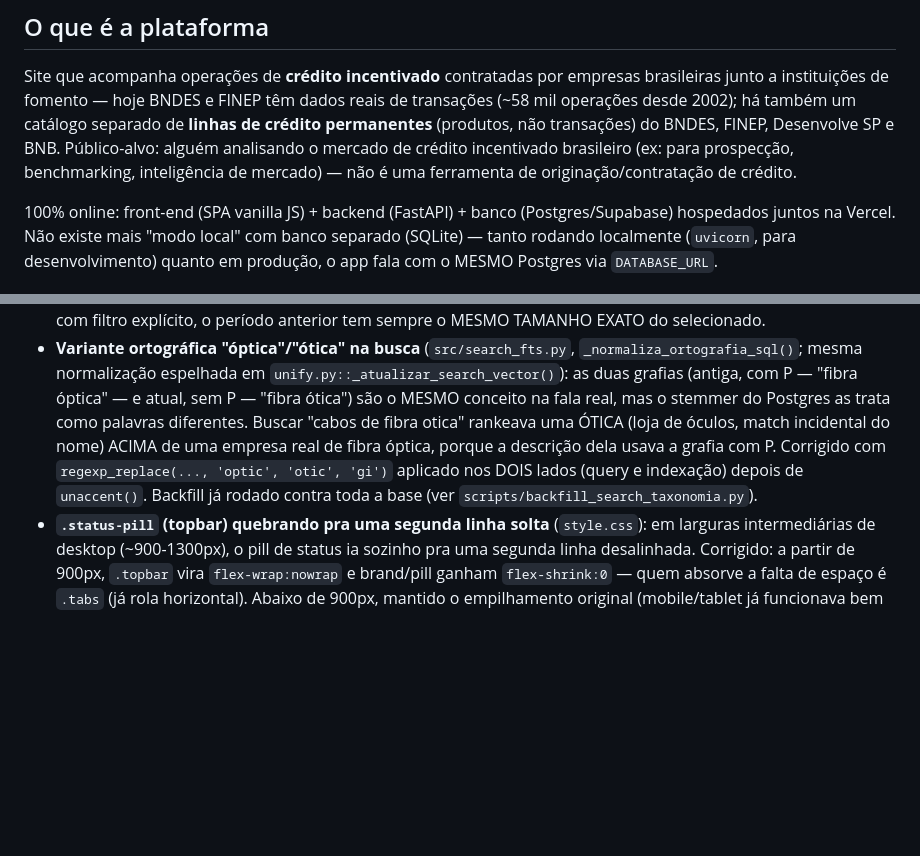
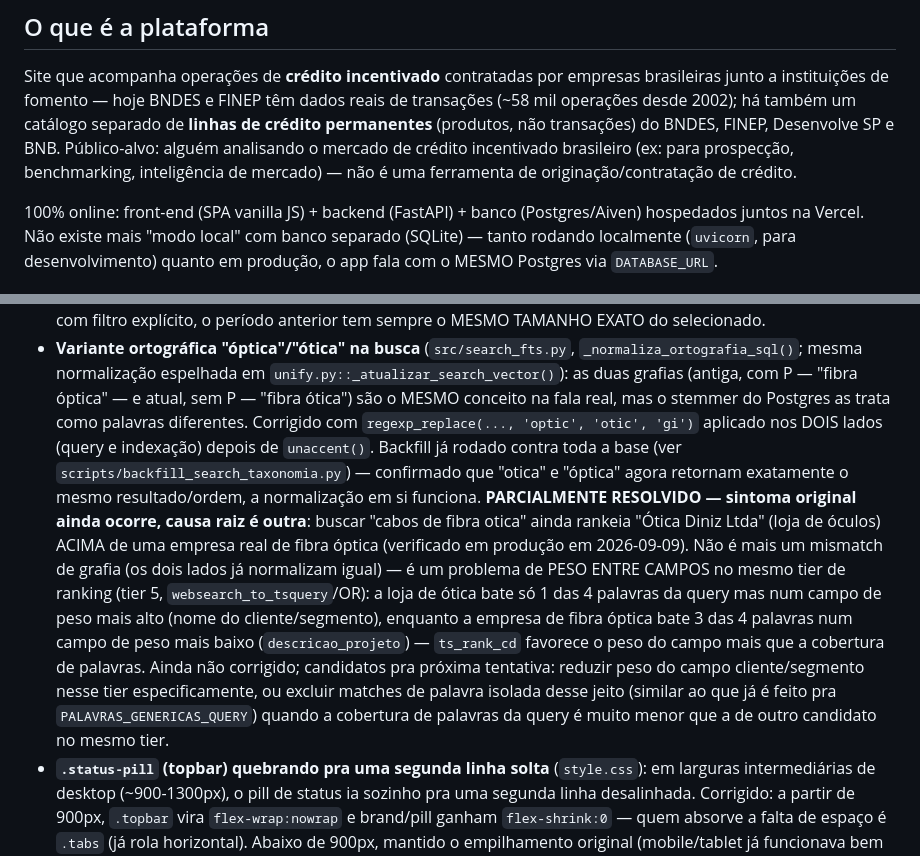
Before and after one commit to viniciuslb2004/projeto-radar-incentivadas-v2, a Markdown page: CLAUDE.md, 2 parts joined by grey strips. Rendered like a GitHub page; blank space fills up the shorter version.

```diff
--- a/CLAUDE.md
+++ b/CLAUDE.md
@@ -17,7 +17,7 @@ operações desde 2002); há também um catálogo separado de **linhas de crédi
 analisando o mercado de crédito incentivado brasileiro (ex: para prospecção, benchmarking,
 inteligência de mercado) — não é uma ferramenta de originação/contratação de crédito.
 
-100% online: front-end (SPA vanilla JS) + backend (FastAPI) + banco (Postgres/Supabase)
+100% online: front-end (SPA vanilla JS) + backend (FastAPI) + banco (Postgres/Aiven)
 hospedados juntos na Vercel. Não existe mais "modo local" com banco separado (SQLite) — tanto
 rodando localmente (`uvicorn`, para desenvolvimento) quanto em produção, o app fala com o MESMO
 Postgres via `DATABASE_URL`.
@@ -261,12 +268,24 @@ segunda, não é bug), e 2) `SELECT * FROM refresh_log ORDER BY id DESC` pra ver
   `_normaliza_ortografia_sql()`; mesma normalização espelhada em
   `unify.py::_atualizar_search_vector()`): as duas grafias (antiga, com P — "fibra
   óptica" — e atual, sem P — "fibra ótica") são o MESMO conceito na fala real, mas o
-  stemmer do Postgres as trata como palavras diferentes. Buscar "cabos de fibra otica"
-  rankeava uma ÓTICA (loja de óculos, match incidental do nome) ACIMA de uma empresa
-  real de fibra óptica, porque a descrição dela usava a grafia com P. Corrigido com
+  stemmer do Postgres as trata como palavras diferentes. Corrigido com
   `regexp_replace(..., 'optic', 'otic', 'gi')` aplicado nos DOIS lados (query e
   indexação) depois de `unaccent()`. Backfill já rodado contra toda a base (ver
-  `scripts/backfill_search_taxonomia.py`).
+  `scripts/backfill_search_taxonomia.py`) — confirmado que "otica" e "óptica" agora
+  retornam exatamente o mesmo resultado/ordem, a normalização em si funciona.
+  **PARCIALMENTE RESOLVIDO — sintoma original ainda ocorre, causa raiz é outra**:
+  buscar "cabos de fibra otica" ainda rankeia "Ótica Diniz Ltda" (loja de óculos)
+  ACIMA de uma empresa real de fibra óptica (verificado em produção em 2026-09-09).
+  Não é mais um mismatch de grafia (os dois lados já normalizam igual) — é um problema
+  de PESO ENTRE CAMPOS no mesmo tier de ranking (tier 5, `websearch_to_tsquery`/OR): a
+  loja de ótica bate só 1 das 4 palavras da query mas num campo de peso mais alto
+  (nome do cliente/segmento), enquanto a empresa de fibra óptica bate 3 das 4 palavras
+  num campo de peso mais baixo (`descricao_projeto`) — `ts_rank_cd` favorece o peso do
+  campo mais que a cobertura de palavras. Ainda não corrigido; candidatos pra próxima
+  tentativa: reduzir peso do campo cliente/segmento nesse tier especificamente, ou
+  excluir matches de palavra isolada desse jeito (similar ao que já é feito pra
+  `PALAVRAS_GENERICAS_QUERY`) quando a cobertura de palavras da query é muito menor
+  que a de outro candidato no mesmo tier.
 - **`.status-pill` (topbar) quebrando pra uma segunda linha solta** (`style.css`): em
   larguras intermediárias de desktop (~900-1300px), o pill de status ia sozinho pra uma
   segunda linha desalinhada. Corrigido: a partir de 900px, `.topbar` vira
```
Also changed, not shown: other parts of CLAUDE.md (+56 -9 lines).
